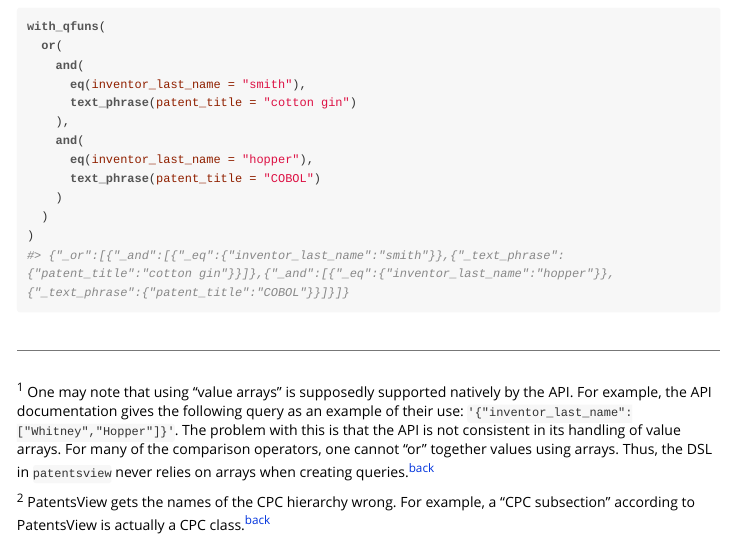
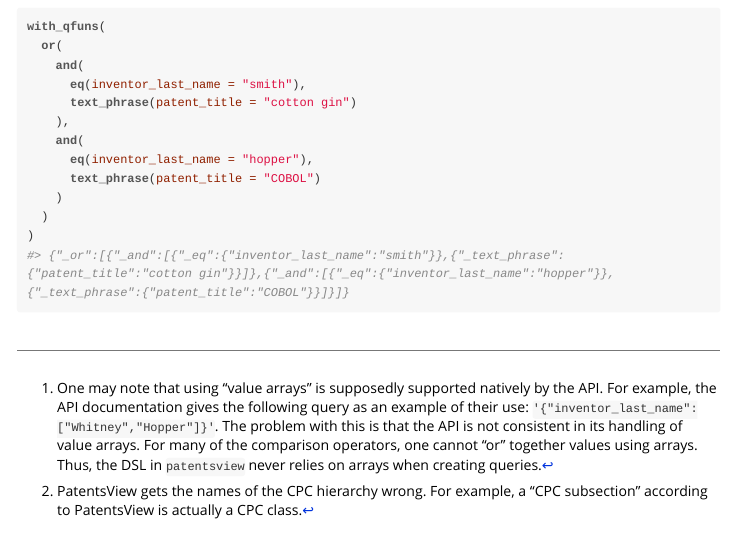
Before and after one commit to ropensci/patentsview, an R Markdown document (inst/doc/writing-queries.Rmd): the page in a window 1100 px wide, from 3340 px down. The pictures show the output file inst/doc/writing-queries.html that the author committed with the source, opened offline.

Commit message:
Add rendered files

````diff
--- a/inst/doc/writing-queries.Rmd
+++ b/inst/doc/writing-queries.Rmd
@@ -157,7 +157,5 @@ with_qfuns(
 )
 ```
 
-***
-<sup id="fn1">1</sup> One may note that using "value arrays" is supposedly supported natively by the API. For example, the API documentation gives the following query as an example of their use: `'{"inventor_last_name":["Whitney","Hopper"]}'`. The problem with this is that the API is not consistent in its handling of value arrays. For many of the comparison operators, one cannot "or" together values using arrays. Thus, the DSL in `patentsview` never relies on arrays when creating queries.<sup><a href="#ref1">back</a></sup>
-
-<sup id="fn2">2</sup> PatentsView gets the names of the CPC hierarchy wrong. For example, a "CPC subsection" according to PatentsView is actually a CPC class.<sup><a href="#ref2">back</a></sup>
+[^1]: One may note that using "value arrays" is supposedly supported natively by the API. For example, the API documentation gives the following query as an example of their use: `'{"inventor_last_name":["Whitney","Hopper"]}'`. The problem with this is that the API is not consistent in its handling of value arrays. For many of the comparison operators, one cannot "or" together values using arrays. Thus, the DSL in `patentsview` never relies on arrays when creating queries.
+[^2]: PatentsView gets the names of the CPC hierarchy wrong. For example, a "CPC subsection" according to PatentsView is actually a CPC class.
````
Also changed, not shown: inst/doc/writing-queries.html, inst/doc/writing-queries.Rmd (4 more changed lines), 10 other files.
